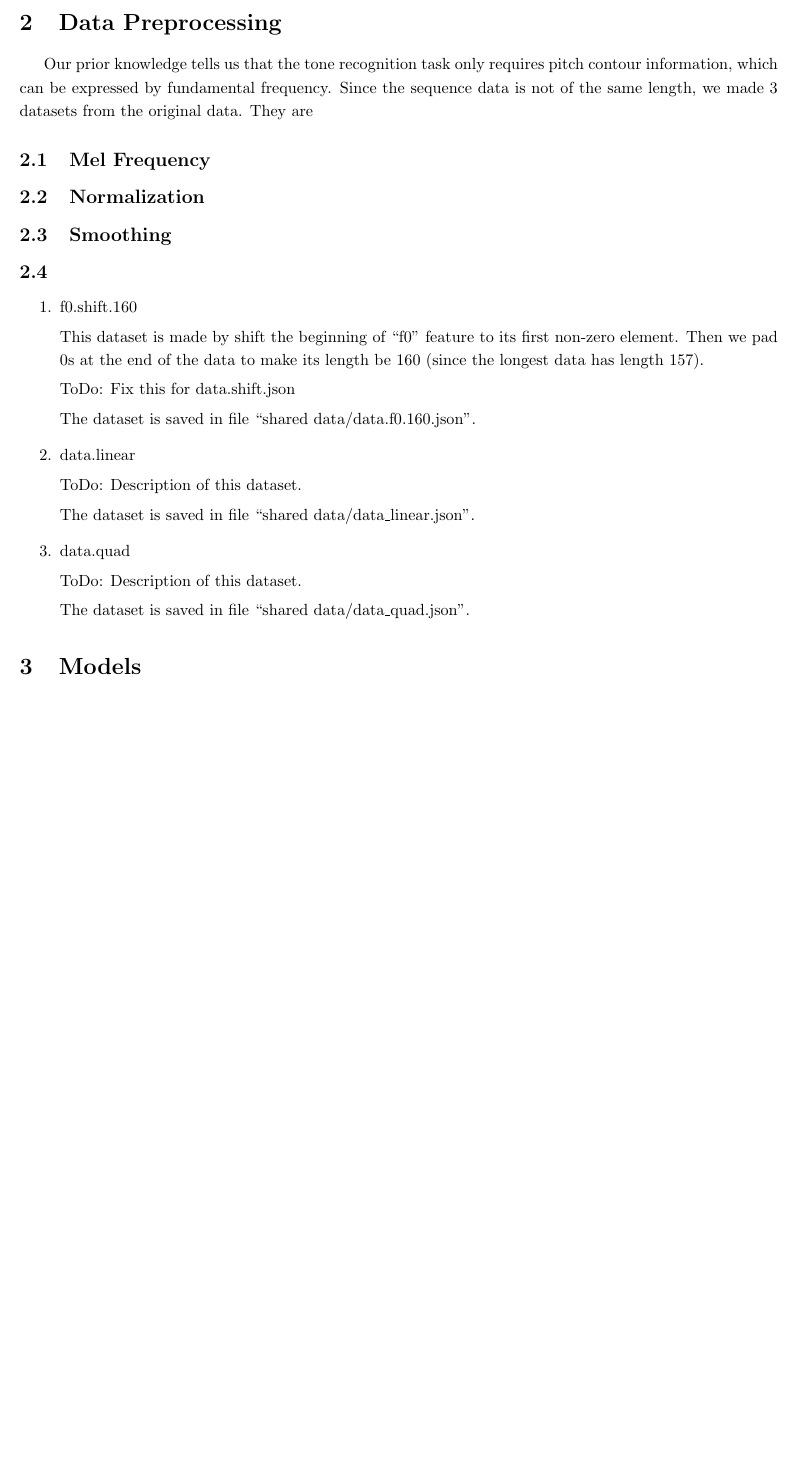
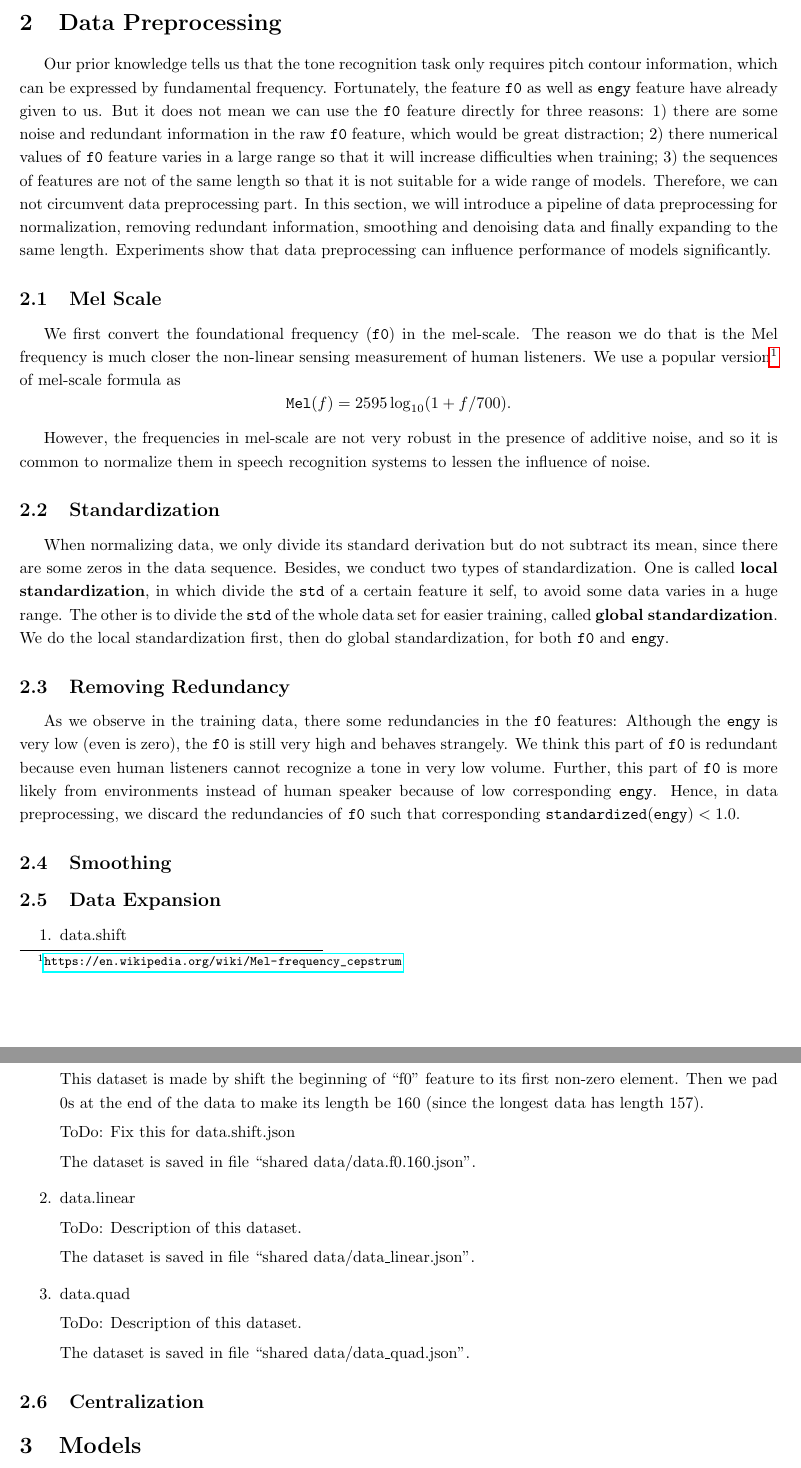
Before and after one commit to try-skycn/SJTU-MS318-DLFinalProject, a LaTeX document (report/main.tex): part of page 2 of 3 before the commit and two parts of pages 2 and 3 of 4 after it, the two joined at a grey line, cut so that both start at the same text, the shorter picture padded with empty space. Compiled offline with pdfLaTeX.

Commit message:
data preprocessing in writing.

```diff
--- a/report/main.tex
+++ b/report/main.tex
@@ -13,13 +13,21 @@
 \section{Introduction}
 \section{Data Preprocessing}
 
-Our prior knowledge tells us that the tone recognition task only requires pitch contour information, which can be expressed by fundamental frequency. Since the sequence data is not of the same length,  we made $3$ datasets from the original data. They are
-\subsection{Mel Frequency}
-\subsection{Normalization}
+Our prior knowledge tells us that the tone recognition task only requires pitch contour information, which can be expressed by fundamental frequency. Fortunately, the feature \texttt{f0} as well as \texttt{engy} feature have already given to us. But it does not mean we can use the \texttt{f0} feature directly for three reasons: 1) there are some noise and redundant information in the raw \texttt{f0} feature, which would be great distraction; 2) there numerical values of \texttt{f0} feature varies in a large range so that it will increase difficulties when training; 3) the sequences of features are not of the same length so that it is not suitable for a wide range of models. Therefore, we can not circumvent data preprocessing part. In this section, we will introduce a pipeline of data preprocessing for normalization, removing redundant information, smoothing and denoising data and finally expanding to the same length. Experiments show that data preprocessing can influence performance of models significantly.
+\subsection{Mel Scale}
+We first convert the foundational frequency (\texttt{f0}) in the mel-scale. The reason we do that is the Mel frequency is much closer the non-linear sensing measurement of human listeners. We use a popular version\footnote{\url{https://en.wikipedia.org/wiki/Mel-frequency_cepstrum}} of mel-scale formula as
+	\[\mathtt{Mel}(f) = 2595\log_{10}(1+f/ 700).\]
+
+However, the frequencies in mel-scale are not very robust in the presence of additive noise, and so it is common to normalize them in speech recognition systems to lessen the influence of noise.
+\subsection{Standardization}
+When normalizing data, we only divide its standard derivation but do not subtract its mean, since there are some zeros in the data sequence. Besides, we conduct two types of standardization. One is called \textbf{local standardization}, in which divide the \texttt{std} of a certain feature it self, to avoid some data varies in a huge range. The other is to divide the \texttt{std} of the whole data set for easier training, called \textbf{global standardization}. We do the local standardization first, then do global standardization, for both \texttt{f0} and \texttt{engy}.
+\subsection{Removing Redundancy}
+As we observe in the training data, there some redundancies in the \texttt{f0} features: Although the \texttt{engy} is very low (even is zero), the \texttt{f0} is still very high and behaves strangely. We think this part of \texttt{f0} is redundant because even human listeners cannot recognize a tone in very low volume. Further, this part of \texttt{f0} is more likely from environments instead of human speaker because of low corresponding \texttt{engy}. Hence, in data preprocessing, we discard the redundancies of \texttt{f0} such that corresponding $\mathtt{standardized(engy)} < 1.0$.
 \subsection{Smoothing}
-\subsection{}
+
+\subsection{Data Expansion}
 \begin{enumerate}
-\item f0.shift.160
+\item data.shift
 
 	This dataset is made by shift the beginning of ``f0'' feature to its first non-zero element. Then we pad $0$s at the end of the data to make its length be $160$ (since the longest data has length $157$).
 
@@ -39,6 +47,8 @@ Our prior knowledge tells us that the tone recognition task only requires pitch
 	The dataset is saved in file ``shared data/data\_quad.json''.
 
 \end{enumerate}
+
+\subsection{Centralization}
 
 \section{Models}
 
```
